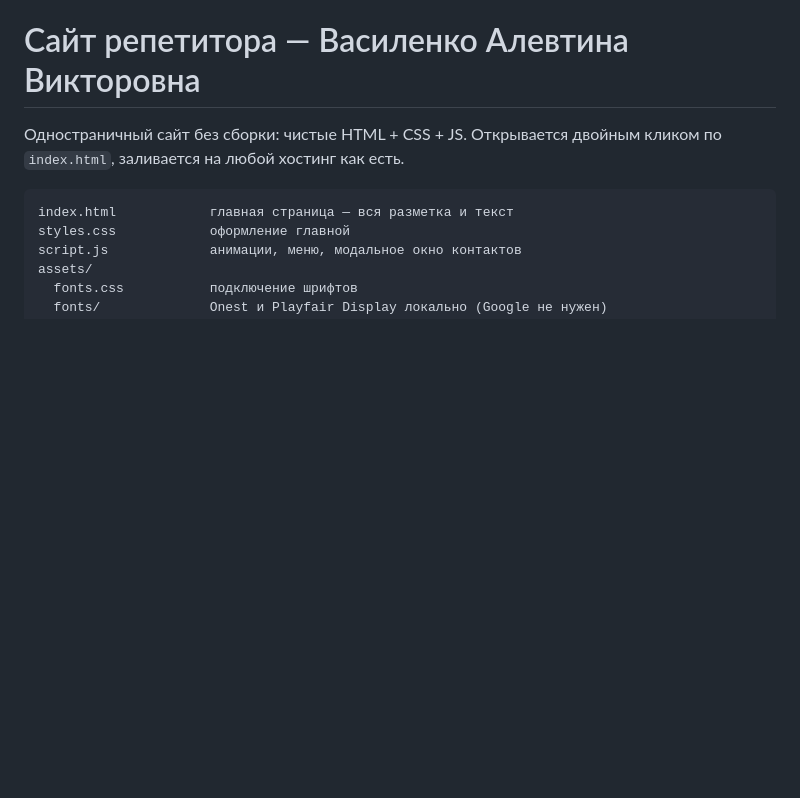
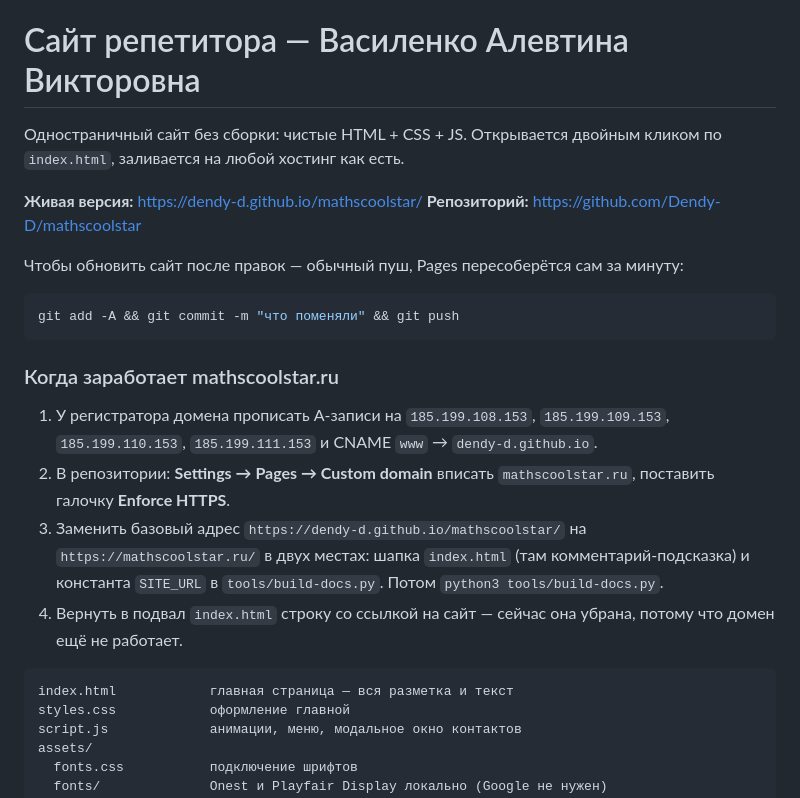
Before and after one commit to Dendy-D/mathscoolstar, a Markdown page: README.md, the part around the change. Rendered like a GitHub page; blank space fills up the shorter version.

Commit message:
README: адрес живой версии и инструкция по привязке домена
Co-Authored-By: Claude Opus 5 (1M context) <noreply@anthropic.com>

````diff
--- a/README.md
+++ b/README.md
@@ -2,6 +2,27 @@
 
 Одностраничный сайт без сборки: чистые HTML + CSS + JS.
 Открывается двойным кликом по `index.html`, заливается на любой хостинг как есть.
+
+**Живая версия:** https://dendy-d.github.io/mathscoolstar/
+**Репозиторий:** https://github.com/Dendy-D/mathscoolstar
+
+Чтобы обновить сайт после правок — обычный пуш, Pages пересоберётся сам за минуту:
+
+```bash
+git add -A && git commit -m "что поменяли" && git push
+```
+
+### Когда заработает mathscoolstar.ru
+
+1. У регистратора домена прописать A-записи на `185.199.108.153`, `185.199.109.153`,
+   `185.199.110.153`, `185.199.111.153` и CNAME `www` → `dendy-d.github.io`.
+2. В репозитории: **Settings → Pages → Custom domain** вписать `mathscoolstar.ru`,
+   поставить галочку **Enforce HTTPS**.
+3. Заменить базовый адрес `https://dendy-d.github.io/mathscoolstar/` на
+   `https://mathscoolstar.ru/` в двух местах: шапка `index.html` (там комментарий-подсказка)
+   и константа `SITE_URL` в `tools/build-docs.py`. Потом `python3 tools/build-docs.py`.
+4. Вернуть в подвал `index.html` строку со ссылкой на сайт — сейчас она убрана,
+   потому что домен ещё не работает.
 
 ```
 index.html            главная страница — вся разметка и текст
````
